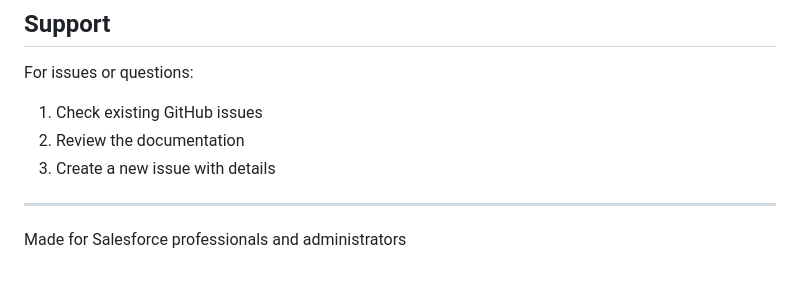
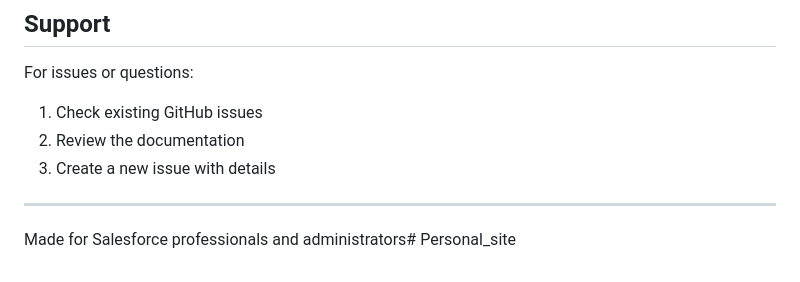
Before and after one commit to Ramani001/ramani001.github.io, a Markdown page: README.md, the part around the change. GitHub-like rendering.

```diff
--- a/README.md
+++ b/README.md
@@ -229,4 +229,4 @@ For issues or questions:
 
 ---
 
-Made for Salesforce professionals and administrators
+Made for Salesforce professionals and administrators# Personal_site
```
